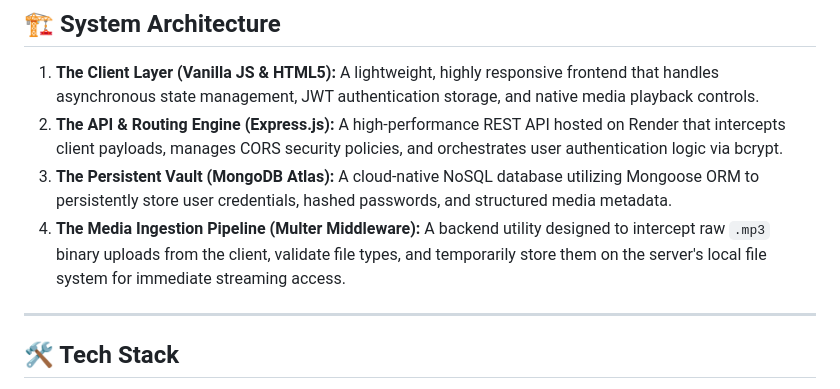
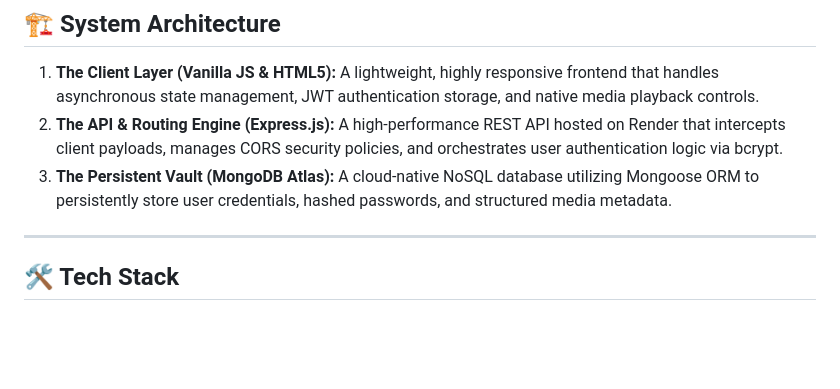
Before and after one commit to SAUMYAMITTAL04/mood-playlist-generator, a Markdown page: readme.md, the part around the change. Drawn GitHub-style; blank space fills up the shorter version.

Commit message:
Remove Media Ingestion Pipeline description
Removed the Media Ingestion Pipeline section from the readme.

```diff
--- a/readme.md
+++ b/readme.md
@@ -36,7 +36,7 @@ In a standard media environment, playlist curation relies on heavy manual interv
 1. **The Client Layer (Vanilla JS & HTML5):** A lightweight, highly responsive frontend that handles asynchronous state management, JWT authentication storage, and native media playback controls.
 2. **The API & Routing Engine (Express.js):** A high-performance REST API hosted on Render that intercepts client payloads, manages CORS security policies, and orchestrates user authentication logic via bcrypt.
 3. **The Persistent Vault (MongoDB Atlas):** A cloud-native NoSQL database utilizing Mongoose ORM to persistently store user credentials, hashed passwords, and structured media metadata.
-4. **The Media Ingestion Pipeline (Multer Middleware):** A backend utility designed to intercept raw `.mp3` binary uploads from the client, validate file types, and temporarily store them on the server's local file system for immediate streaming access.
+
 
 ---
 
```
